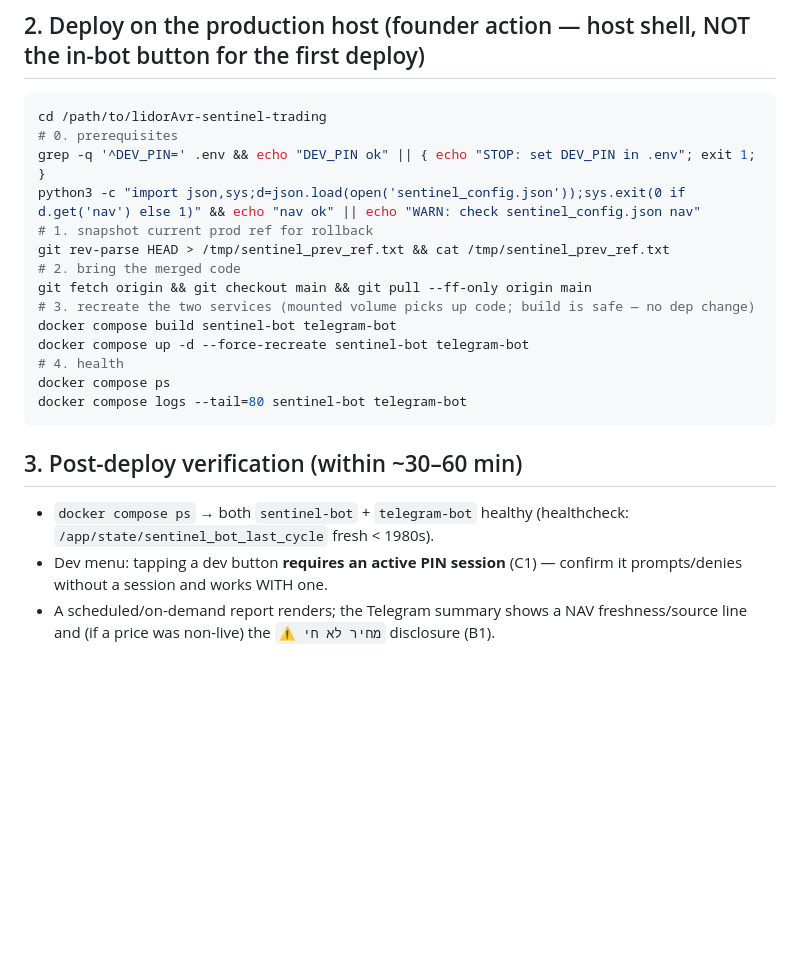
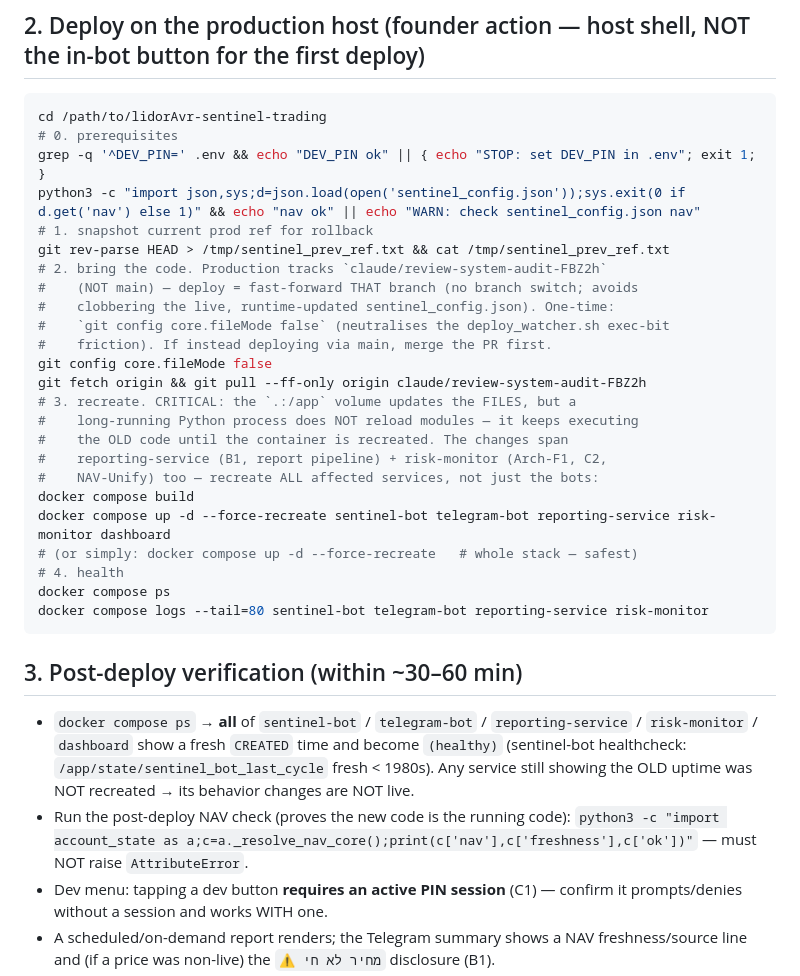
Before and after one commit to lidorAvr/lidorAvr-sentinel-trading, a Markdown page: docs/DEPLOYMENT_RUNBOOK.md, the part around the change. Drawn GitHub-style; blank space fills up the shorter version.

Commit message:
docs(runbook): fix deploy gap — recreate ALL affected services, not just the bots
Real deploy surfaced two corrections:
- The `.:/app` mount updates FILES but a long-running Python
  process keeps executing OLD code until its container is
  recreated. Changes span reporting-service (B1, report pipeline)
  + risk-monitor (Arch-F1, C2, NAV-Unify) + dashboard — recreate
  ALL affected services (or the whole stack), not only
  sentinel-bot/telegram-bot.
- Production tracks the claude/review-system-audit-FBZ2h branch
  (not main): deploy = fast-forward that branch (no branch switch
  → never clobbers the live runtime-updated sentinel_config.json);
  one-time `git config core.fileMode false` removes the
  deploy_watcher.sh exec-bit friction.
- Post-deploy: verify every service shows a fresh CREATED time +
  the _resolve_nav_core() check proves the new code is running.

https://claude.ai/code/session_011hB2buLy18wPJv2ij2xh1x

````diff
--- a/docs/DEPLOYMENT_RUNBOOK.md
+++ b/docs/DEPLOYMENT_RUNBOOK.md
@@ -28,19 +28,30 @@ grep -q '^DEV_PIN=' .env && echo "DEV_PIN ok" || { echo "STOP: set DEV_PIN in .e
 python3 -c "import json,sys;d=json.load(open('sentinel_config.json'));sys.exit(0 if d.get('nav') else 1)" && echo "nav ok" || echo "WARN: check sentinel_config.json nav"
 # 1. snapshot current prod ref for rollback
 git rev-parse HEAD > /tmp/sentinel_prev_ref.txt && cat /tmp/sentinel_prev_ref.txt
-# 2. bring the merged code
-git fetch origin && git checkout main && git pull --ff-only origin main
-# 3. recreate the two services (mounted volume picks up code; build is safe — no dep change)
-docker compose build sentinel-bot telegram-bot
-docker compose up -d --force-recreate sentinel-bot telegram-bot
+# 2. bring the code. Production tracks `claude/review-system-audit-FBZ2h`
+#    (NOT main) — deploy = fast-forward THAT branch (no branch switch; avoids
+#    clobbering the live, runtime-updated sentinel_config.json). One-time:
+#    `git config core.fileMode false` (neutralises the deploy_watcher.sh exec-bit
+#    friction). If instead deploying via main, merge the PR first.
+git config core.fileMode false
+git fetch origin && git pull --ff-only origin claude/review-system-audit-FBZ2h
+# 3. recreate. CRITICAL: the `.:/app` volume updates the FILES, but a
+#    long-running Python process does NOT reload modules — it keeps executing
+#    the OLD code until the container is recreated. The changes span
+#    reporting-service (B1, report pipeline) + risk-monitor (Arch-F1, C2,
+#    NAV-Unify) too — recreate ALL affected services, not just the bots:
+docker compose build
+docker compose up -d --force-recreate sentinel-bot telegram-bot reporting-service risk-monitor dashboard
+# (or simply: docker compose up -d --force-recreate   # whole stack — safest)
 # 4. health
 docker compose ps
-docker compose logs --tail=80 sentinel-bot telegram-bot
+docker compose logs --tail=80 sentinel-bot telegram-bot reporting-service risk-monitor
 ```
 
 ## 3. Post-deploy verification (within ~30–60 min)
 
-- `docker compose ps` → both `sentinel-bot` + `telegram-bot` healthy (healthcheck: `/app/state/sentinel_bot_last_cycle` fresh < 1980s).
+- `docker compose ps` → **all** of `sentinel-bot` / `telegram-bot` / `reporting-service` / `risk-monitor` / `dashboard` show a fresh `CREATED` time and become `(healthy)` (sentinel-bot healthcheck: `/app/state/sentinel_bot_last_cycle` fresh < 1980s). Any service still showing the OLD uptime was NOT recreated → its behavior changes are NOT live.
+- Run the post-deploy NAV check (proves the new code is the running code): `python3 -c "import account_state as a;c=a._resolve_nav_core();print(c['nav'],c['freshness'],c['ok'])"` — must NOT raise `AttributeError`.
 - Dev menu: tapping a dev button **requires an active PIN session** (C1) — confirm it prompts/denies without a session and works WITH one.
 - A scheduled/on-demand report renders; the Telegram summary shows a NAV freshness/source line and (if a price was non-live) the `⚠️ מחיר לא חי` disclosure (B1).
 - No new error spam in `risk_monitor` logs (Arch-F1/NAV-Unify edges).
````
